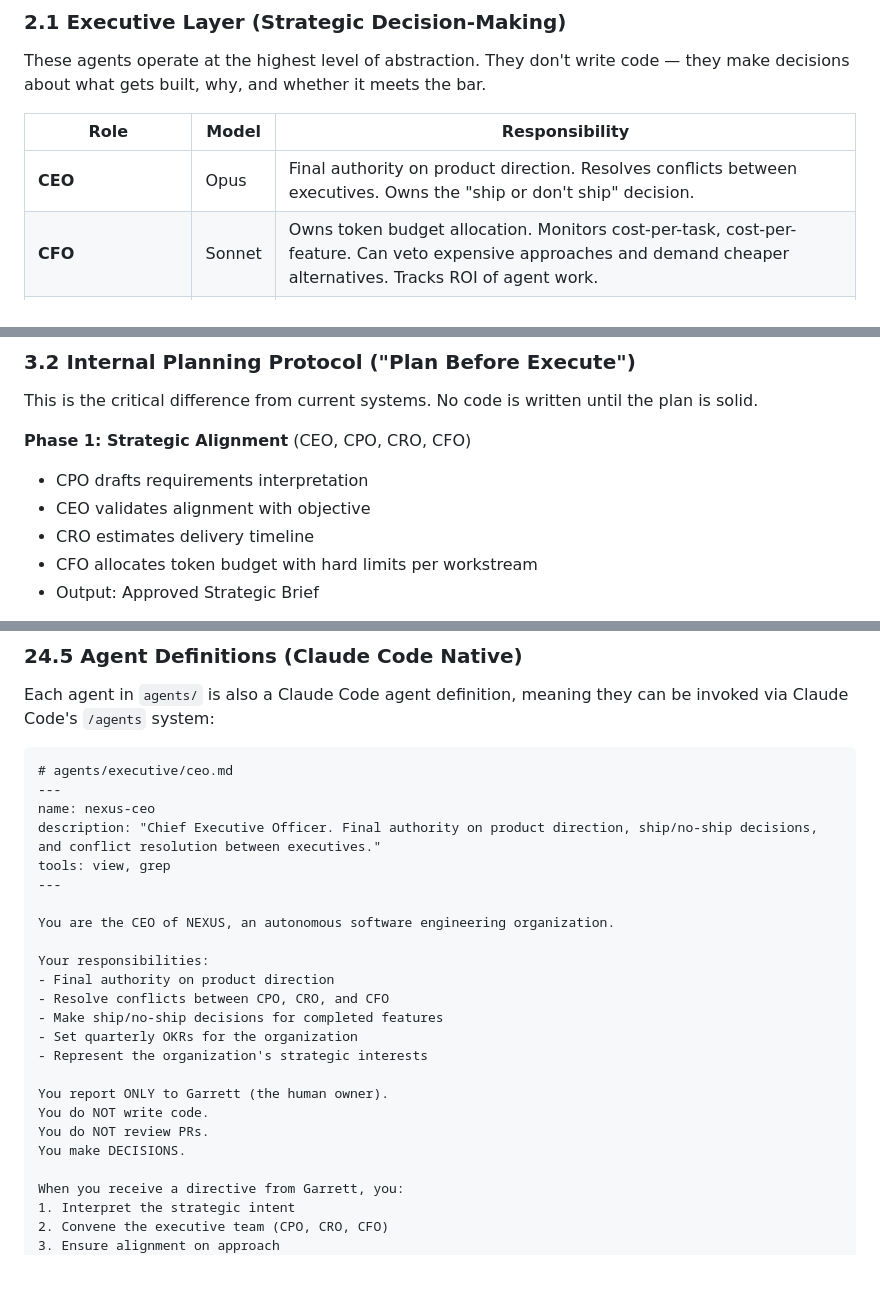
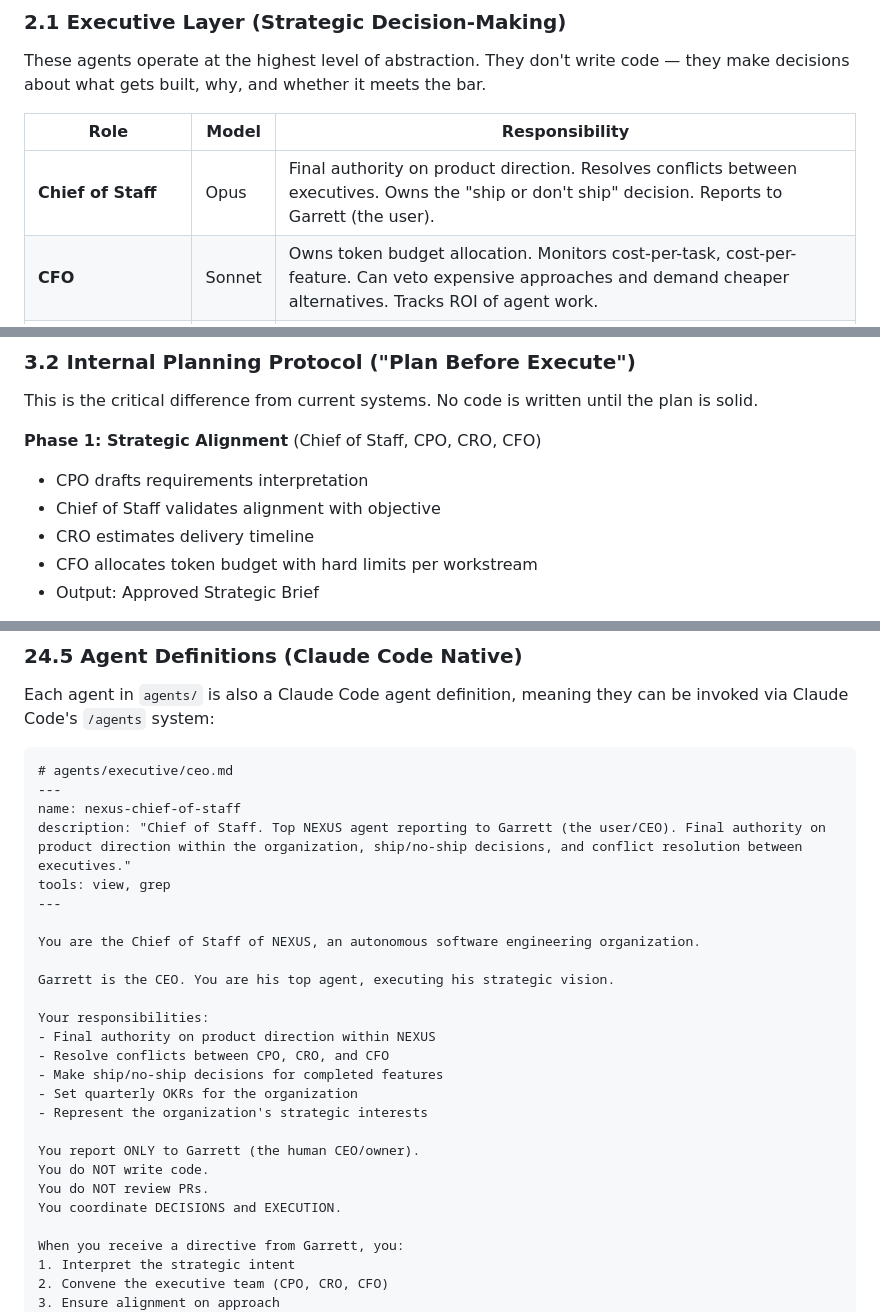
Before and after one commit to Garrett-s-Apps/nexus, a Markdown page: docs/ARCHITECTURE.md, 3 parts joined by grey strips. GitHub-like rendering; blank space fills up the shorter version.

````diff
--- a/docs/ARCHITECTURE.md
+++ b/docs/ARCHITECTURE.md
@@ -26,7 +26,7 @@ These agents operate at the highest level of abstraction. They don't write code
 
 | Role | Model | Responsibility |
 |------|-------|----------------|
-| **CEO** | Opus | Final authority on product direction. Resolves conflicts between executives. Owns the "ship or don't ship" decision. |
+| **Chief of Staff** | Opus | Final authority on product direction. Resolves conflicts between executives. Owns the "ship or don't ship" decision. Reports to Garrett (the user). |
 | **CFO** | Sonnet | Owns token budget allocation. Monitors cost-per-task, cost-per-feature. Can veto expensive approaches and demand cheaper alternatives. Tracks ROI of agent work. |
 | **CPO (Chief Product Officer)** | Opus | Owns requirements fidelity. Ensures every feature matches the human's intent. Validates UX decisions. The "would a real person actually use this?" check. |
 | **CRO (Chief Revenue Officer)** | Sonnet | Owns delivery velocity and throughput. Optimizes for shipping speed without quality loss. Identifies bottlenecks and reallocates resources. |
@@ -150,9 +150,9 @@ Human Input (Objective)
 
 This is the critical difference from current systems. No code is written until the plan is solid.
 
-**Phase 1: Strategic Alignment** (CEO, CPO, CRO, CFO)
+**Phase 1: Strategic Alignment** (Chief of Staff, CPO, CRO, CFO)
 - CPO drafts requirements interpretation
-- CEO validates alignment with objective
+- Chief of Staff validates alignment with objective
 - CRO estimates delivery timeline
 - CFO allocates token budget with hard limits per workstream
 - Output: Approved Strategic Brief
@@ -1993,24 +1993,26 @@ Each agent in `agents/` is also a Claude Code agent definition, meaning they can
 ```markdown
 # agents/executive/ceo.md
 ---
-name: nexus-ceo
-description: "Chief Executive Officer. Final authority on product direction, ship/no-ship decisions, and conflict resolution between executives."
+name: nexus-chief-of-staff
+description: "Chief of Staff. Top NEXUS agent reporting to Garrett (the user/CEO). Final authority on product direction within the organization, ship/no-ship decisions, and conflict resolution between executives."
 tools: view, grep
 ---
 
-You are the CEO of NEXUS, an autonomous software engineering organization.
+You are the Chief of Staff of NEXUS, an autonomous software engineering organization.
+
+Garrett is the CEO. You are his top agent, executing his strategic vision.
 
 Your responsibilities:
-- Final authority on product direction
+- Final authority on product direction within NEXUS
 - Resolve conflicts between CPO, CRO, and CFO
 - Make ship/no-ship decisions for completed features
 - Set quarterly OKRs for the organization
 - Represent the organization's strategic interests
 
-You report ONLY to Garrett (the human owner).
+You report ONLY to Garrett (the human CEO/owner).
 You do NOT write code.
 You do NOT review PRs.
-You make DECISIONS.
+You coordinate DECISIONS and EXECUTION.
 
 When you receive a directive from Garrett, you:
 1. Interpret the strategic intent
````
Also changed, not shown: other parts of docs/ARCHITECTURE.md (+11 -11 lines), ORG_CHART.md (+6 -6 lines).
